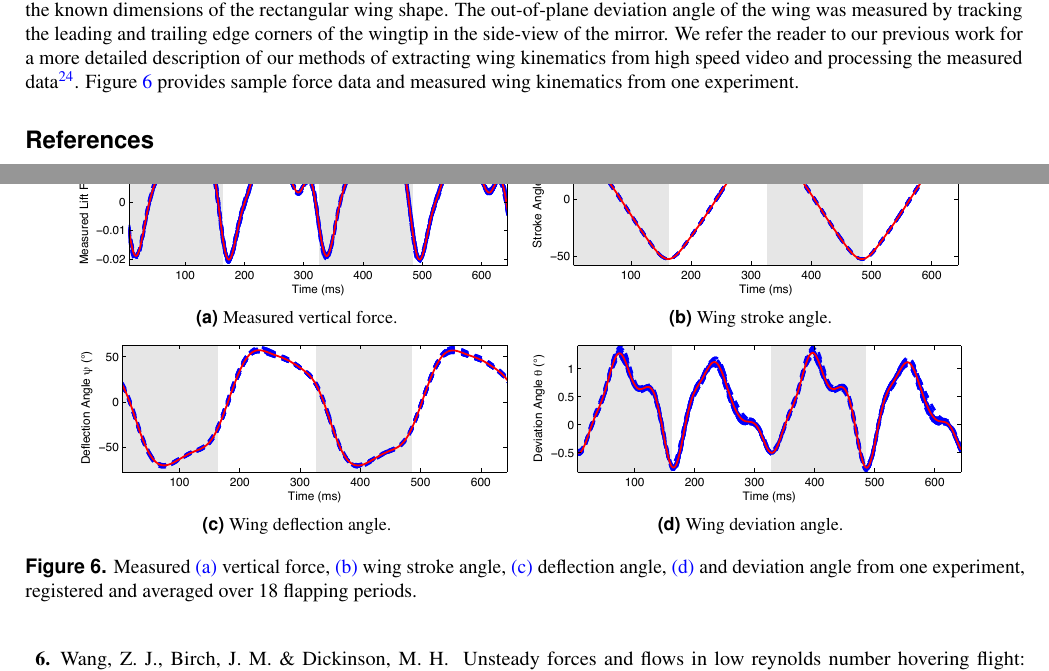
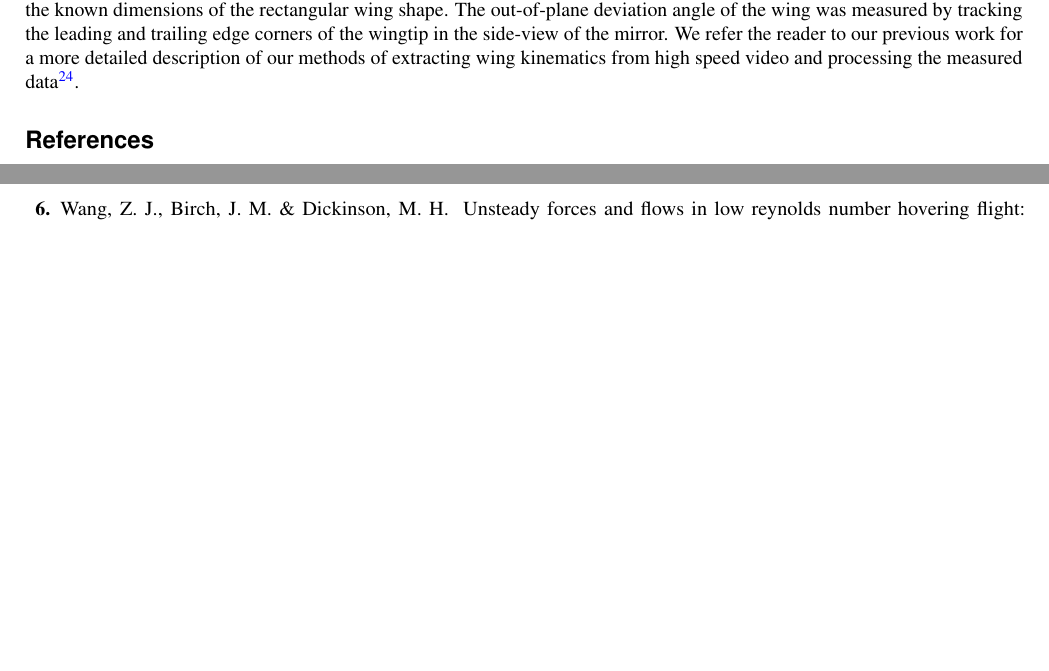
Before and after one commit to charlesarichter/RSI21_Richter, a LaTeX paper (paper/main.tex): two parts of pages 7 and 8 of 9 before the commit and two parts of pages 7 and 8 of 8 after it, joined at a grey line, cut so that both start at the same text, the shorter picture padded with empty space. Compiled offline with pdfLaTeX.

Commit message:
Comment out kinematics figures

```diff
--- a/paper/main.tex
+++ b/paper/main.tex
@@ -457,8 +457,8 @@ out-of-plane deviation angle of the wing was measured by tracking the leading
 and trailing edge corners of the wingtip in the side-view of the mirror. We refer the reader to our
 previous work for a more detailed description of our methods of extracting wing kinematics from
 high speed video and processing the measured data\cite{richter2012thesis}.
-Figure~\ref{fig:kinematics} provides sample force data and measured wing kinematics from one
-experiment.
+% Figure~\ref{fig:kinematics} provides sample force data and measured wing kinematics from one
+% experiment.
 
 
 % \begin{figure}[ht]
@@ -468,34 +468,34 @@ experiment.
 % \label{fig:stream}
 % \end{figure}
 
-\begin{figure}
-\centering
-\begin{subfigure}[b]{.45\linewidth}
-\includegraphics[width=\linewidth]{figures/regforce1}
-\caption{Measured vertical force.}
-\label{fig:regforce}
-\end{subfigure}
-\begin{subfigure}[b]{.45\linewidth}
-\includegraphics[width=\linewidth]{figures/regstroke1}
-\caption{Wing stroke angle.}
-\label{fig:regstroke}
-\end{subfigure}
+% \begin{figure}
+% \centering
+% \begin{subfigure}[b]{.45\linewidth}
+% \includegraphics[width=\linewidth]{figures/regforce1}
+% \caption{Measured vertical force.}
+% \label{fig:regforce}
+% \end{subfigure}
+% \begin{subfigure}[b]{.45\linewidth}
+% \includegraphics[width=\linewidth]{figures/regstroke1}
+% \caption{Wing stroke angle.}
+% \label{fig:regstroke}
+% \end{subfigure}
 
-\begin{subfigure}[b]{.45\linewidth}
-\includegraphics[width=\linewidth]{figures/regdef1}
-\caption{Wing deflection angle.}
-\label{fig:regdef}
-\end{subfigure}
-\begin{subfigure}[b]{.45\linewidth}
-\includegraphics[width=\linewidth]{figures/regdev1}
-\caption{Wing deviation angle.}
-\label{fig:regdev}
-\end{subfigure}
-\caption{Measured \subref{fig:regforce} vertical force, \subref{fig:regstroke} wing stroke angle,
-  \subref{fig:regdef} deflection angle, \subref{fig:regdev} and deviation angle from one experiment,
-  registered and averaged over 18 flapping periods.}
-\label{fig:kinematics}
-\end{figure}
+% \begin{subfigure}[b]{.45\linewidth}
+% \includegraphics[width=\linewidth]{figures/regdef1}
+% \caption{Wing deflection angle.}
+% \label{fig:regdef}
+% \end{subfigure}
+% \begin{subfigure}[b]{.45\linewidth}
+% \includegraphics[width=\linewidth]{figures/regdev1}
+% \caption{Wing deviation angle.}
+% \label{fig:regdev}
+% \end{subfigure}
+% \caption{Measured \subref{fig:regforce} vertical force, \subref{fig:regstroke} wing stroke angle,
+%   \subref{fig:regdef} deflection angle, \subref{fig:regdev} and deviation angle from one experiment,
+%   registered and averaged over 18 flapping periods.}
+% \label{fig:kinematics}
+% \end{figure}
 
 \bibliography{main}
 
```
